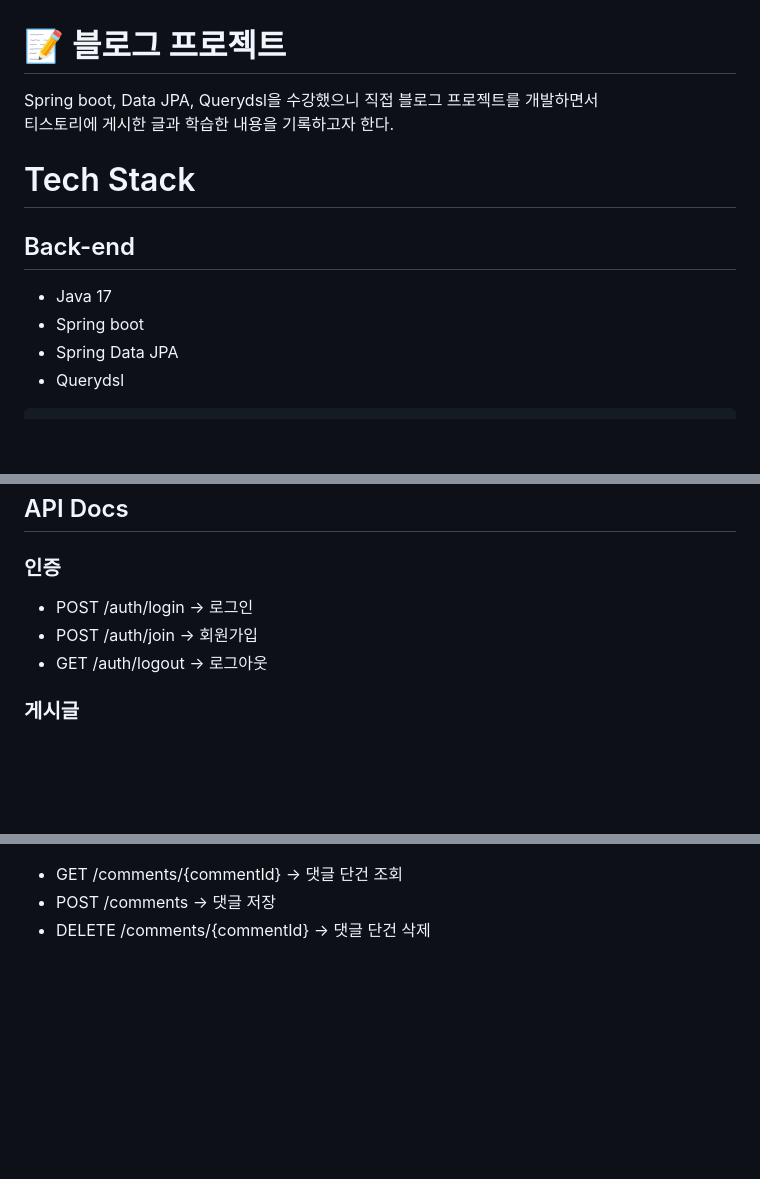
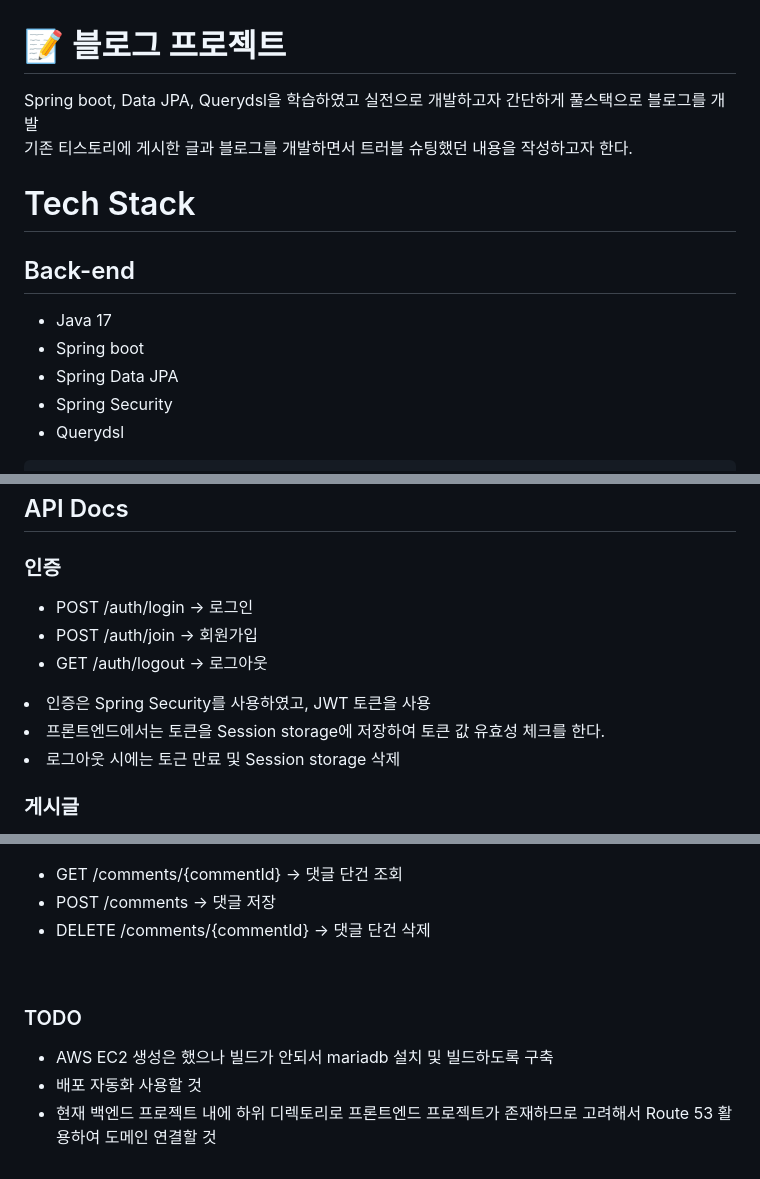
Before and after one commit to uiurihappy/blog.ybchar.dev, a Markdown page: README.md, 3 parts joined by grey strips. Drawn GitHub-style; blank space fills up the shorter version.

```diff
--- a/README.md
+++ b/README.md
@@ -1,7 +1,7 @@
 <h1 style="background-color:gray;"> 📝 블로그 프로젝트 </h1>
-Spring boot, Data JPA, Querydsl을 수강했으니 직접 블로그 프로젝트를 개발하면서
+Spring boot, Data JPA, Querydsl을 학습하였고 실전으로 개발하고자 간단하게 풀스택으로 블로그를 개발
 <br>
-티스토리에 게시한 글과 학습한 내용을 기록하고자 한다.
+기존 티스토리에 게시한 글과 블로그를 개발하면서 트러블 슈팅했던 내용을 작성하고자 한다.
 <div>
 <h1> Tech Stack </h1>
 <h2> Back-end </h2>
@@ -9,6 +9,7 @@ Spring boot, Data JPA, Querydsl을 수강했으니 직접 블로그 프로젝트
   <li> Java 17 </li>
   <li> Spring boot </li>
   <li> Spring Data JPA </li>
+  <li> Spring Security </li>
   <li> Querydsl </li>
 </ul>
 
@@ -127,11 +128,16 @@ VITE_SECRET_KEY={jwt decode용 비밀키}
 <h2> API Docs </h2>
 
 <h3> 인증 </h3>
+
 <ul>
   <li> POST /auth/login ->             로그인 </li>
   <li> POST /auth/join ->              회원가입 </li>
   <li> GET /auth/logout ->             로그아웃 </li>
 </ul>
+
+<li> 인증은 Spring Security를 사용하였고, JWT 토큰을 사용 </li>
+<li> 프론트엔드에서는 토큰을 Session storage에 저장하여 토큰 값 유효성 체크를 한다. </li>
+<li> 로그아웃 시에는 토근 만료 및 Session storage 삭제 </li>
 
 <h3> 게시글 </h3>
 <ul>
@@ -148,3 +154,11 @@ VITE_SECRET_KEY={jwt decode용 비밀키}
 <li> POST /comments ->                 댓글 저장 </li>
 <li> DELETE /comments/{commentId} ->   댓글 단건 삭제 </li>
 </ul>
+
+<br/>
+<h3> TODO </h3>
+<ul>
+  <li> AWS EC2 생성은 했으나 빌드가 안되서 mariadb 설치 및 빌드하도록 구축 </li>
+  <li> 배포 자동화 사용할 것 </li>
+  <li> 현재 백엔드 프로젝트 내에 하위 디렉토리로 프론트엔드 프로젝트가 존재하므로 고려해서 Route 53 활용하여 도메인 연결할 것 </li>
+</ul>
```
Also changed, not shown: other parts of README.md (+1 -1 lines).
